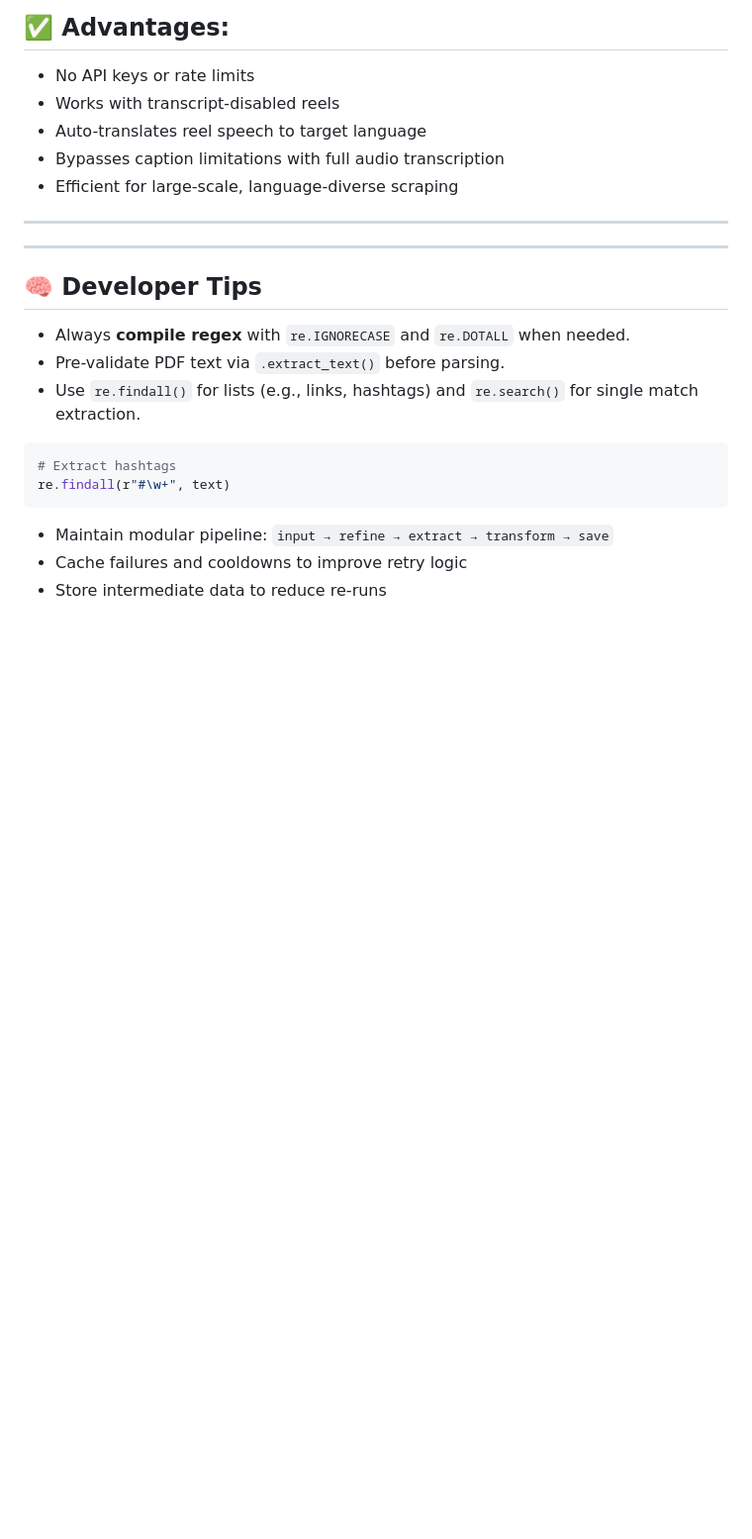
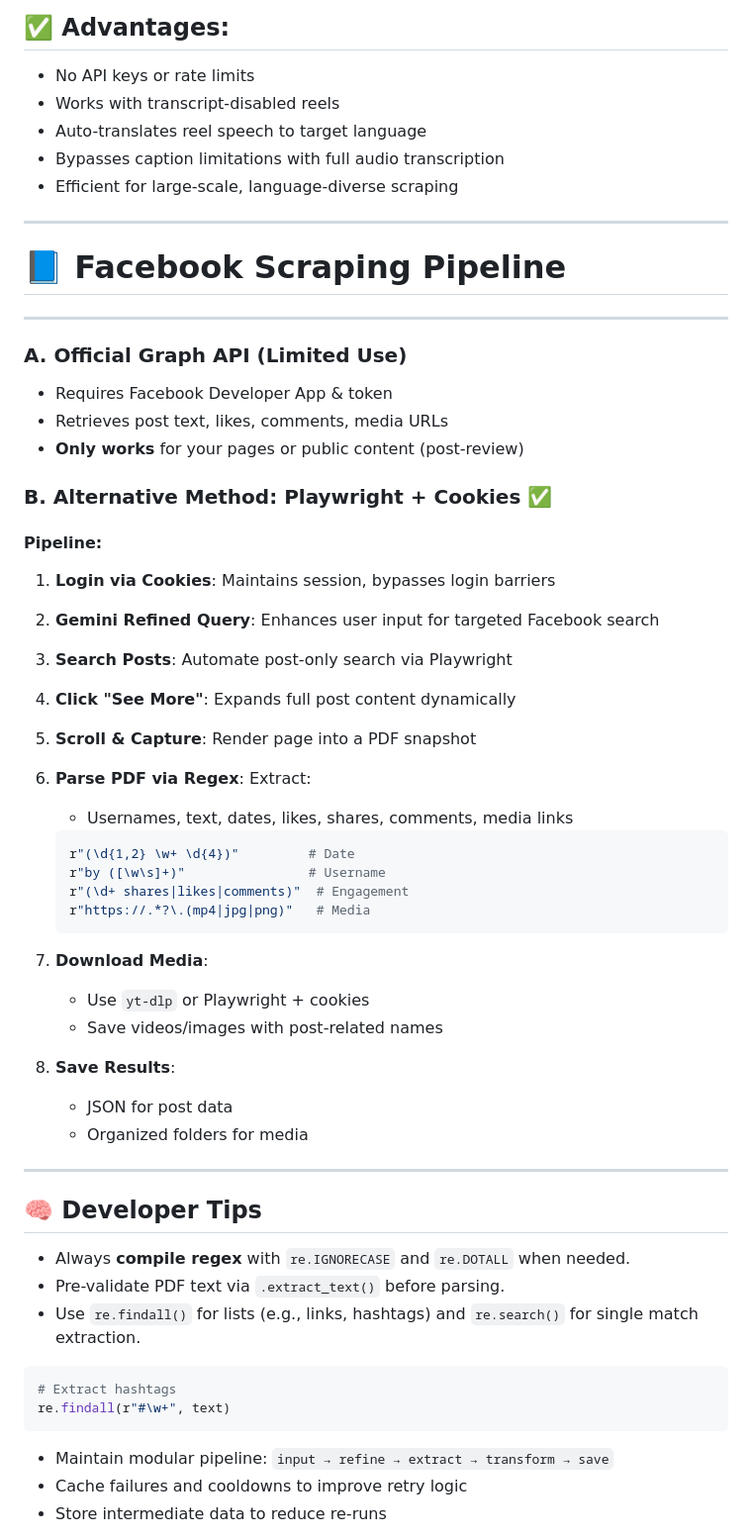
Before and after one commit to Prathameshsci369/Multiverse-Insights, a Markdown page: Techniques_for_data_scrapping.md, the part around the change. Shown: that part at 99% size. Rendered like a GitHub page; blank space fills up the shorter version.

````diff
--- a/Techniques_for_data_scrapping.md
+++ b/Techniques_for_data_scrapping.md
@@ -243,6 +243,54 @@ Efficient reel scraping using official API and a robust Playwright-based alterna
 
 
 ---
+
+# 📘 Facebook Scraping Pipeline
+
+---
+
+### A. Official Graph API (Limited Use)
+
+* Requires Facebook Developer App & token
+* Retrieves post text, likes, comments, media URLs
+* **Only works** for your pages or public content (post-review)
+
+### B. Alternative Method: Playwright + Cookies ✅
+
+#### Pipeline:
+
+1. **Login via Cookies**: Maintains session, bypasses login barriers
+
+2. **Gemini Refined Query**: Enhances user input for targeted Facebook search
+
+3. **Search Posts**: Automate post-only search via Playwright
+
+4. **Click "See More"**: Expands full post content dynamically
+
+5. **Scroll & Capture**: Render page into a PDF snapshot
+
+6. **Parse PDF via Regex**: Extract:
+
+   * Usernames, text, dates, likes, shares, comments, media links
+
+   ```python
+   r"(\d{1,2} \w+ \d{4})"         # Date
+   r"by ([\w\s]+)"                # Username
+   r"(\d+ shares|likes|comments)"  # Engagement
+   r"https://.*?\.(mp4|jpg|png)"   # Media
+   ```
+
+7. **Download Media**:
+
+   * Use `yt-dlp` or Playwright + cookies
+   * Save videos/images with post-related names
+
+8. **Save Results**:
+
+   * JSON for post data
+   * Organized folders for media
+
+
+
 ---
 
 ## 🧠 Developer Tips
````
